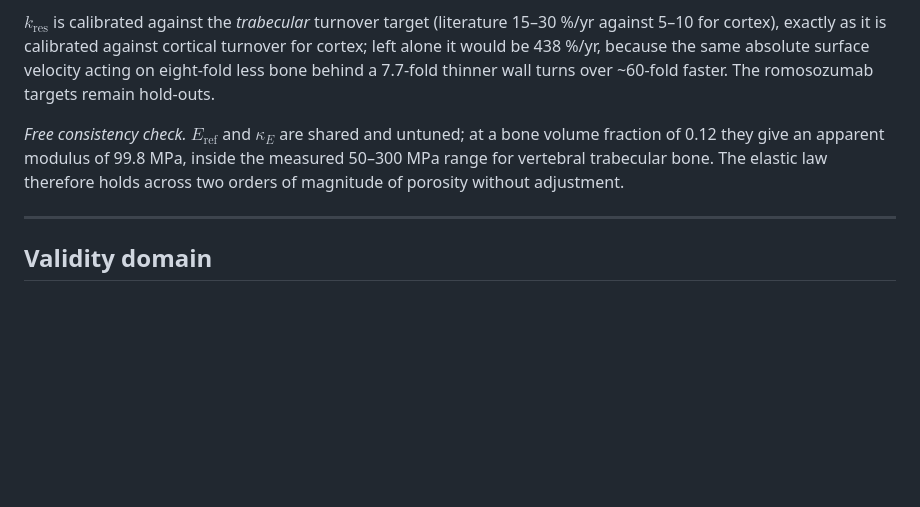
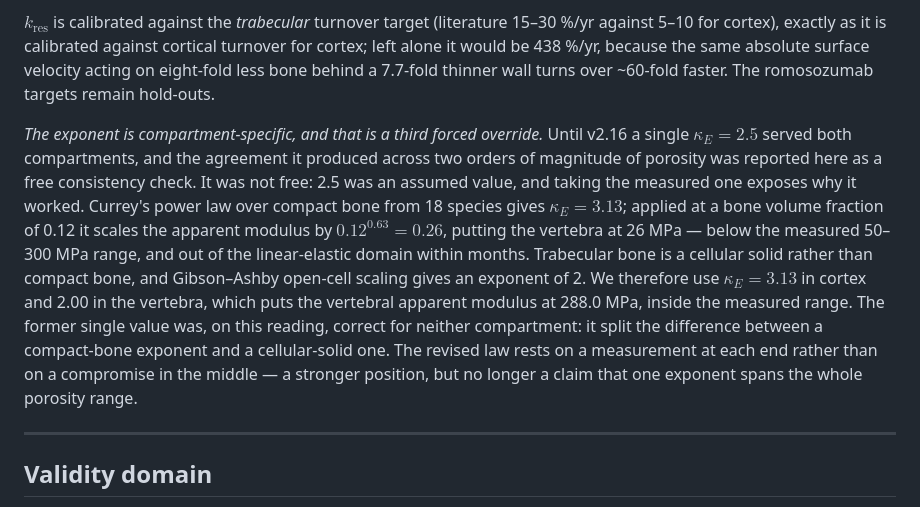
Before and after one commit to myhsieh1002/bone-mechanostat, a Markdown page: docs/model_equations.md, the part around the change. GitHub-like rendering; blank space fills up the shorter version.

```diff
--- a/docs/model_equations.md
+++ b/docs/model_equations.md
@@ -246,7 +246,7 @@ Two overrides are forced rather than chosen, and both are worth stating because
 
 $k_{\mathrm{res}}$ is calibrated against the *trabecular* turnover target (literature 15–30 %/yr against 5–10 for cortex), exactly as it is calibrated against cortical turnover for cortex; left alone it would be 438 %/yr, because the same absolute surface velocity acting on eight-fold less bone behind a 7.7-fold thinner wall turns over ~60-fold faster. The romosozumab targets remain hold-outs.
 
-*Free consistency check.* $E_{\mathrm{ref}}$ and $\kappa_E$ are shared and untuned; at a bone volume fraction of 0.12 they give an apparent modulus of 99.8 MPa, inside the measured 50–300 MPa range for vertebral trabecular bone. The elastic law therefore holds across two orders of magnitude of porosity without adjustment.
+*The exponent is compartment-specific, and that is a third forced override.* Until v2.16 a single $\kappa_E = 2.5$ served both compartments, and the agreement it produced across two orders of magnitude of porosity was reported here as a free consistency check. It was not free: 2.5 was an assumed value, and taking the measured one exposes why it worked. Currey's power law over compact bone from 18 species gives $\kappa_E = 3.13$; applied at a bone volume fraction of 0.12 it scales the apparent modulus by $0.12^{0.63} = 0.26$, putting the vertebra at 26 MPa — below the measured 50–300 MPa range, and out of the linear-elastic domain within months. Trabecular bone is a cellular solid rather than compact bone, and Gibson–Ashby open-cell scaling gives an exponent of 2. We therefore use $\kappa_E = 3.13$ in cortex and 2.00 in the vertebra, which puts the vertebral apparent modulus at 288.0 MPa, inside the measured range. The former single value was, on this reading, correct for neither compartment: it split the difference between a compact-bone exponent and a cellular-solid one. The revised law rests on a measurement at each end rather than on a compromise in the middle — a stronger position, but no longer a claim that one exponent spans the whole porosity range.
 
 ---
 
```
Also changed, not shown: HANDOFF.md (+10 -6 lines).
